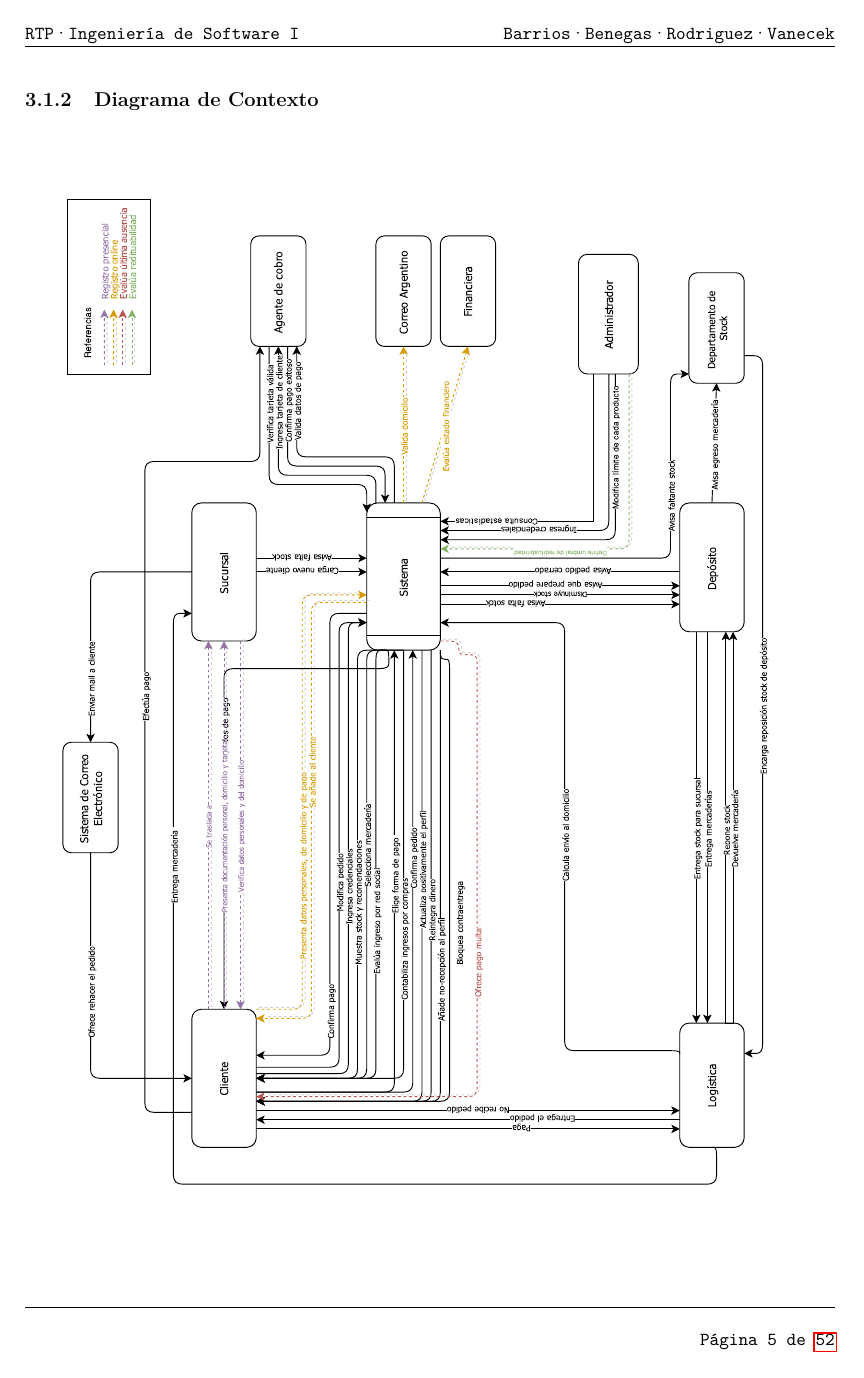
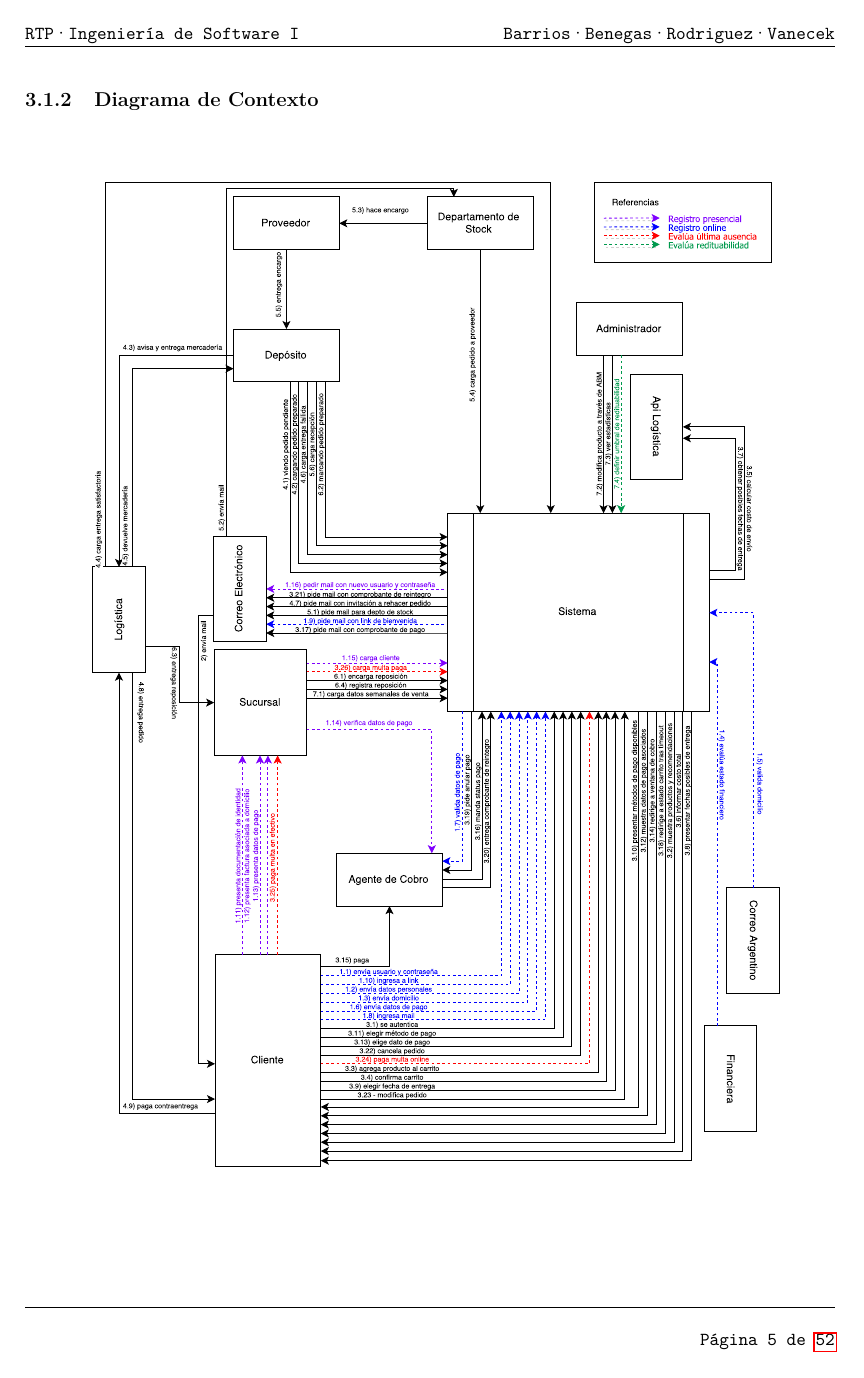
Before and after one commit to lbarrios/uba-dc-isw1_rtp, a LaTeX document (informe/tp1/informe.tex, which reads informe/tp1/diagrama-contexto.tex): page 8 of 55. The pictures show the PDF file informe/informe.pdf that the author committed with the source.

Commit message:
contexto super

```diff
--- a/informe/tp1/diagrama-contexto.tex
+++ b/informe/tp1/diagrama-contexto.tex
@@ -32,6 +32,6 @@
 
 \begin{figure}[H]
   \begin{center}
-  \includegraphics[height=0.65\textheight,angle=90]{tp1/images/contexto.pdf}
+  \includegraphics[width=0.9\textwidth]{tp1/images/contexto.pdf}
   \end{center}
 \end{figure}
```
Also changed, not shown: informe/informe.pdf, 2 other files.
